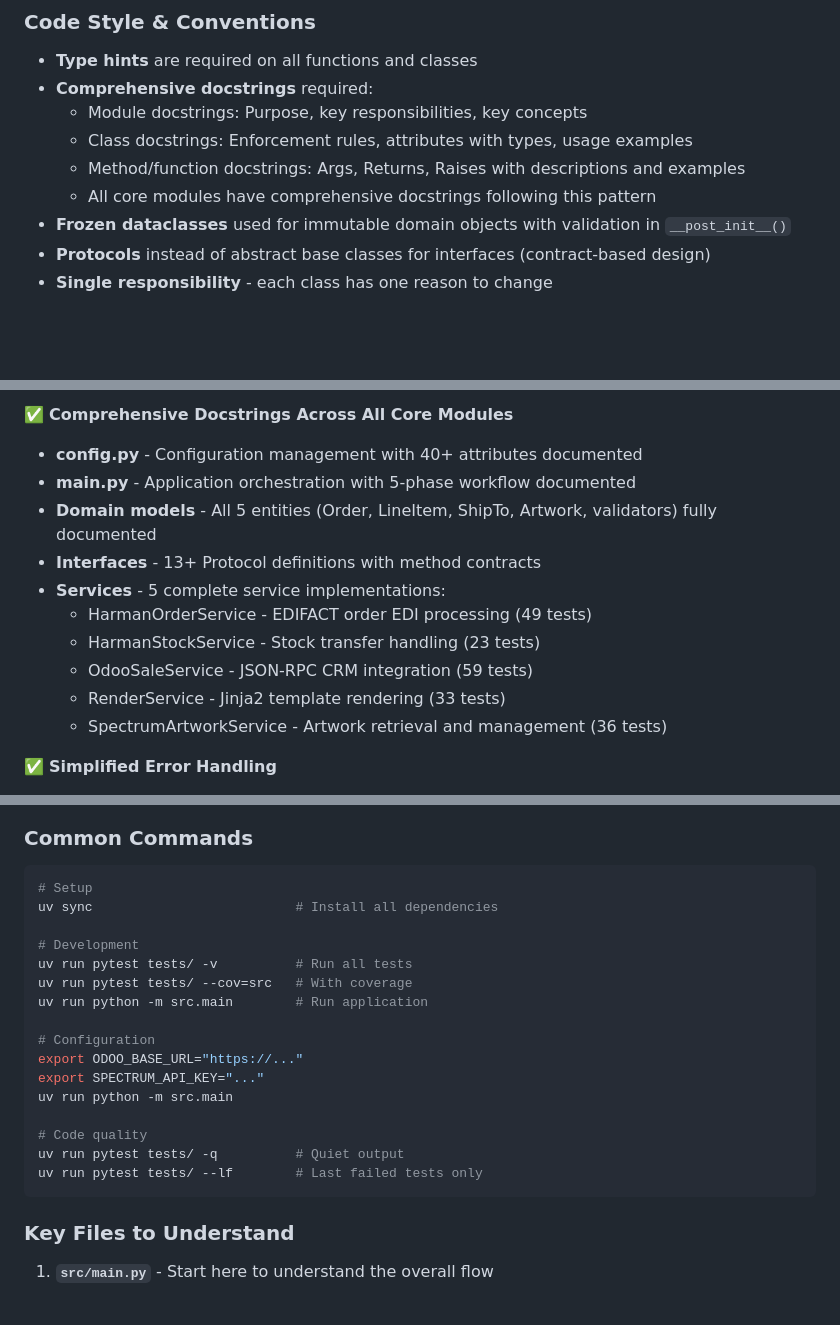
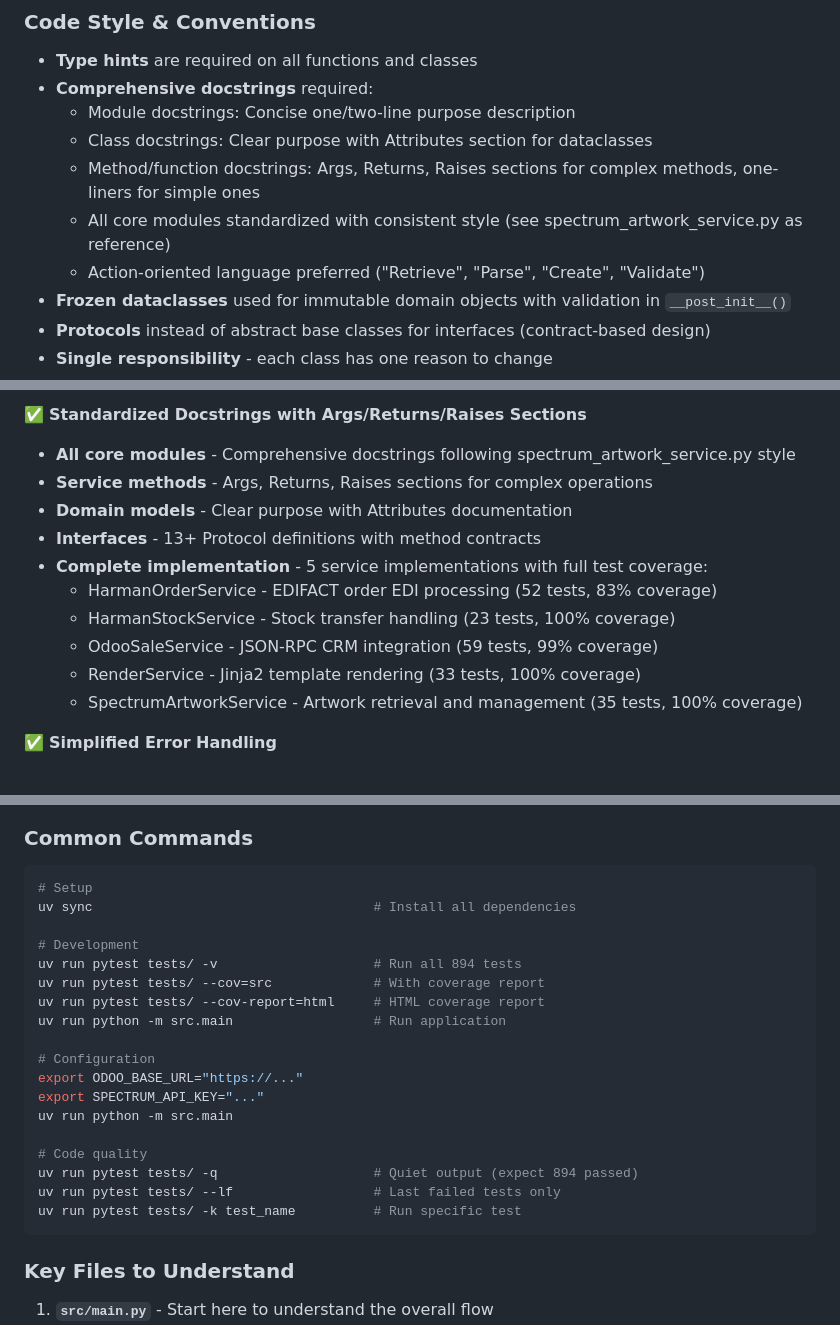
Before and after one commit to itdeonet/external_order, a Markdown page: README.md, 3 parts joined by grey strips. GitHub-like rendering; blank space fills up the shorter version.

````diff
--- a/README.md
+++ b/README.md
@@ -803,10 +805,11 @@ if not order_data:
 
 - **Type hints** are required on all functions and classes
 - **Comprehensive docstrings** required:
-  - Module docstrings: Purpose, key responsibilities, key concepts
-  - Class docstrings: Enforcement rules, attributes with types, usage examples
-  - Method/function docstrings: Args, Returns, Raises with descriptions and examples
-  - All core modules have comprehensive docstrings following this pattern
+  - Module docstrings: Concise one/two-line purpose description
+  - Class docstrings: Clear purpose with Attributes section for dataclasses
+  - Method/function docstrings: Args, Returns, Raises sections for complex methods, one-liners for simple ones
+  - All core modules standardized with consistent style (see spectrum_artwork_service.py as reference)
+  - Action-oriented language preferred ("Retrieve", "Parse", "Create", "Validate")
 - **Frozen dataclasses** used for immutable domain objects with validation in `__post_init__()`
 - **Protocols** instead of abstract base classes for interfaces (contract-based design)
 - **Single responsibility** - each class has one reason to change
@@ -917,15 +920,15 @@ git push origin feature/new-service
 
-✅ **Comprehensive Docstrings Across All Core Modules**
-- **config.py** - Configuration management with 40+ attributes documented
-- **main.py** - Application orchestration with 5-phase workflow documented
-- **Domain models** - All 5 entities (Order, LineItem, ShipTo, Artwork, validators) fully documented
+✅ **Standardized Docstrings with Args/Returns/Raises Sections**
+- **All core modules** - Comprehensive docstrings following spectrum_artwork_service.py style
+- **Service methods** - Args, Returns, Raises sections for complex operations
+- **Domain models** - Clear purpose with Attributes documentation
 - **Interfaces** - 13+ Protocol definitions with method contracts
-- **Services** - 5 complete service implementations:
-  - HarmanOrderService - EDIFACT order EDI processing (49 tests)
-  - HarmanStockService - Stock transfer handling (23 tests)
-  - OdooSaleService - JSON-RPC CRM integration (59 tests)
-  - RenderService - Jinja2 template rendering (33 tests)
-  - SpectrumArtworkService - Artwork retrieval and management (36 tests)
+- **Complete implementation** - 5 service implementations with full test coverage:
+  - HarmanOrderService - EDIFACT order EDI processing (52 tests, 83% coverage)
+  - HarmanStockService - Stock transfer handling (23 tests, 100% coverage)
+  - OdooSaleService - JSON-RPC CRM integration (59 tests, 99% coverage)
+  - RenderService - Jinja2 template rendering (33 tests, 100% coverage)
+  - SpectrumArtworkService - Artwork retrieval and management (35 tests, 100% coverage)
 
 ✅ **Simplified Error Handling**
 - Centralized ErrorStore pattern for collecting exceptions
@@ -971,12 +974,13 @@ uv sync
 
 ```bash
 # Setup
-uv sync                          # Install all dependencies
+uv sync                                    # Install all dependencies
 
 # Development
-uv run pytest tests/ -v          # Run all tests
-uv run pytest tests/ --cov=src   # With coverage
-uv run python -m src.main        # Run application
+uv run pytest tests/ -v                    # Run all 894 tests
+uv run pytest tests/ --cov=src             # With coverage report
+uv run pytest tests/ --cov-report=html     # HTML coverage report
+uv run python -m src.main                  # Run application
 
 # Configuration
 export ODOO_BASE_URL="https://..."
@@ -984,8 +988,9 @@ export SPECTRUM_API_KEY="..."
 uv run python -m src.main
 
 # Code quality
-uv run pytest tests/ -q          # Quiet output
-uv run pytest tests/ --lf        # Last failed tests only
+uv run pytest tests/ -q                    # Quiet output (expect 894 passed)
+uv run pytest tests/ --lf                  # Last failed tests only
+uv run pytest tests/ -k test_name          # Run specific test
 ```
 
 ### Key Files to Understand
````
Also changed, not shown: other parts of README.md (+19 -17 lines).
